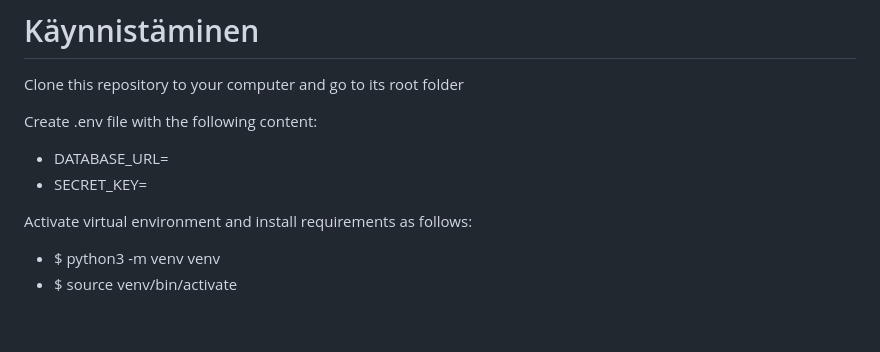
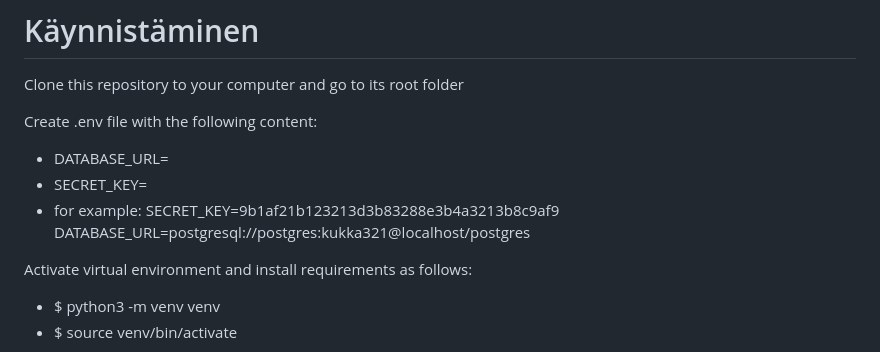
Before and after one commit to pronom8/Web-project, a Markdown page: README.md, the part around the change. Rendered like a GitHub page; blank space fills up the shorter version.

Commit message:
updated read me to be more proficient

```diff
--- a/README.md
+++ b/README.md
@@ -41,6 +41,9 @@ Create .env file with the following content:
 
 - DATABASE_URL=<local-database-address>
 - SECRET_KEY=<secret-key>
+- for example:
+SECRET_KEY=9b1af21b123213d3b83288e3b4a3213b8c9af9
+DATABASE_URL=postgresql://postgres:kukka321@localhost/postgres
 
 Activate virtual environment and install requirements as follows:
 - $ python3 -m venv venv
```
